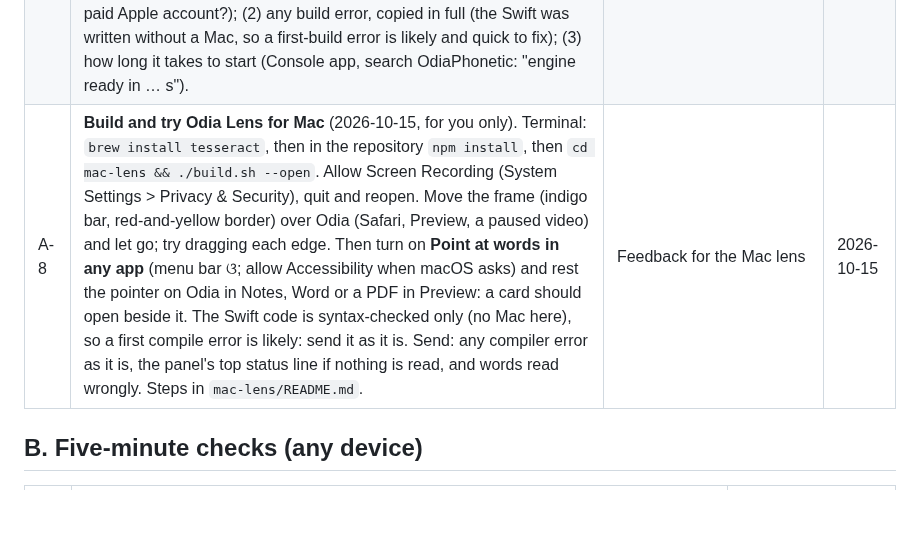
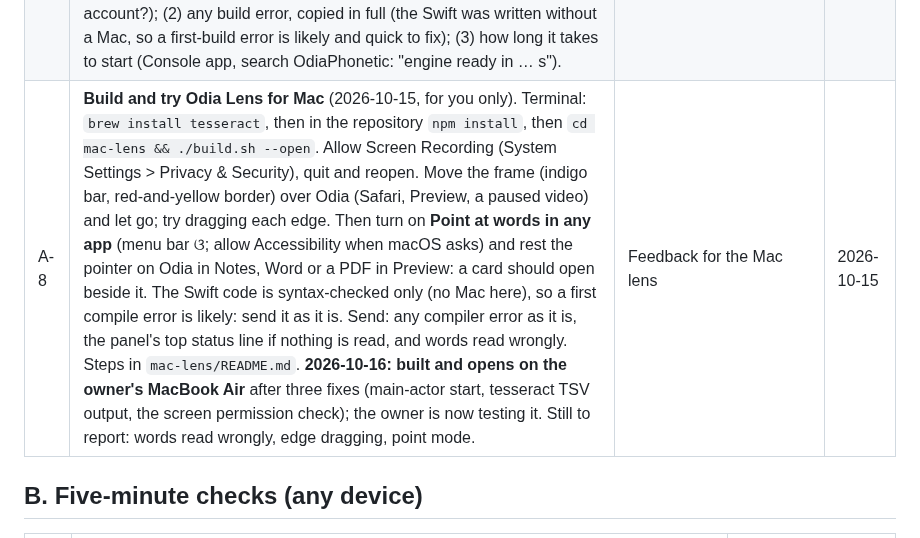
Before and after one commit to amriitmohapatra/odia-transliteration, a Markdown page: plan/06-owner-followups.md, the part around the change. Drawn GitHub-style; blank space fills up the shorter version.

Commit message:
Plan: the Mac lens builds and opens on the owner's Mac (A-8 testing)
Co-Authored-By: Claude Opus 5.5 <noreply@anthropic.com>
Claude-Session: https://claude.ai/code/session_01VBH1DKyuXfXQjbzf729NWY

```diff
--- a/plan/06-owner-followups.md
+++ b/plan/06-owner-followups.md
@@ -53,7 +53,7 @@ Use these addresses for A-3, A-4 and B. The cloud environment cannot open `*.ver
 | A-9 | **Turn on translation for the lens** (after the merge; 2026-10-15). (1) Anthropic Console (console.anthropic.com) > API keys: make a key; Settings > Limits: set a monthly spend limit of US$20 (decision D-4). (2) Vercel > the project > Settings > Environment Variables: add `ANTHROPIC_API_KEY` (Production), then redeploy. (3) In the lens: right-click its icon > Options > turn translation on; open the frame over Odia and press **Translate**. Without the key the panel says "Translation is not set up on the server yet." Google instead: `TRANSLATE_PROVIDER=google` and `GOOGLE_TRANSLATE_KEY`. | Lens translation live | 2026-10-15 |
 | A-11 | **Turn on read-aloud and voice typing** (after the merge; 2026-10-15). (1) dashboard.sarvam.ai: make an API key; set a spend limit or check the credit so the month stays within US$20 (D-4). (2) Vercel > the project > Settings > Environment Variables: add `SARVAM_API_KEY` (Production), then redeploy. (3) On the site: Settings > turn on **Read aloud online** and/or **Voice typing**; type something and press **Listen**, or press **Speak** and say a sentence in Odia. Optional: `SPEAK_SPEAKER` (a Sarvam voice name, e.g. a female voice) if the default voice does not suit Odia. Also tell Claude: does your Mac, iPhone or Edge have an Odia voice of its own (B-1)? Then Listen works there with no key and no network. | Read-aloud and voice typing live | 2026-10-15 |
 | A-12 | **Try the Odia input method on your Mac** (2026-10-15, V5). Terminal, in the repository: `npm install`, then `cd ime-macos && ./build.sh --install`. Log out and back in (macOS looks for new input methods only at login). System Settings > Keyboard > Text Input > Edit > + > Odia > **Odia Phonetic**. In Notes, type `kemiti achha ` (with spaces): you should see କେମିତି ଅଛ. Try a list: type `bhala`, press the Down arrow, press Enter. Tell Claude: (1) did it appear in Input Sources at all (this is spike S4: does macOS accept an input method signed without a paid Apple account?); (2) any build error, copied in full (the Swift was written without a Mac, so a first-build error is likely and quick to fix); (3) how long it takes to start (Console app, search OdiaPhonetic: "engine ready in … s"). | macOS input method | 2026-10-15 |
-| A-8 | **Build and try Odia Lens for Mac** (2026-10-15, for you only). Terminal: `brew install tesseract`, then in the repository `npm install`, then `cd mac-lens && ./build.sh --open`. Allow Screen Recording (System Settings > Privacy & Security), quit and reopen. Move the frame (indigo bar, red-and-yellow border) over Odia (Safari, Preview, a paused video) and let go; try dragging each edge. Then turn on **Point at words in any app** (menu bar ଓ; allow Accessibility when macOS asks) and rest the pointer on Odia in Notes, Word or a PDF in Preview: a card should open beside it. The Swift code is syntax-checked only (no Mac here), so a first compile error is likely: send it as it is. Send: any compiler error as it is, the panel's top status line if nothing is read, and words read wrongly. Steps in `mac-lens/README.md`. | Feedback for the Mac lens | 2026-10-15 |
+| A-8 | **Build and try Odia Lens for Mac** (2026-10-15, for you only). Terminal: `brew install tesseract`, then in the repository `npm install`, then `cd mac-lens && ./build.sh --open`. Allow Screen Recording (System Settings > Privacy & Security), quit and reopen. Move the frame (indigo bar, red-and-yellow border) over Odia (Safari, Preview, a paused video) and let go; try dragging each edge. Then turn on **Point at words in any app** (menu bar ଓ; allow Accessibility when macOS asks) and rest the pointer on Odia in Notes, Word or a PDF in Preview: a card should open beside it. The Swift code is syntax-checked only (no Mac here), so a first compile error is likely: send it as it is. Send: any compiler error as it is, the panel's top status line if nothing is read, and words read wrongly. Steps in `mac-lens/README.md`. **2026-10-16: built and opens on the owner's MacBook Air** after three fixes (main-actor start, tesseract TSV output, the screen permission check); the owner is now testing it. Still to report: words read wrongly, edge dragging, point mode. | Feedback for the Mac lens | 2026-10-15 |
 
 ## B. Five-minute checks (any device)
 
```
Also changed, not shown: PLAN.md (+1 -0 lines).
